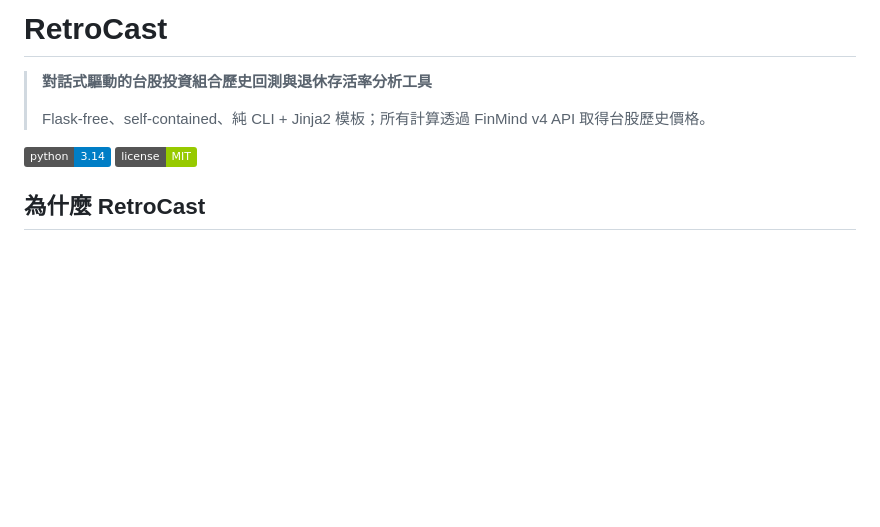
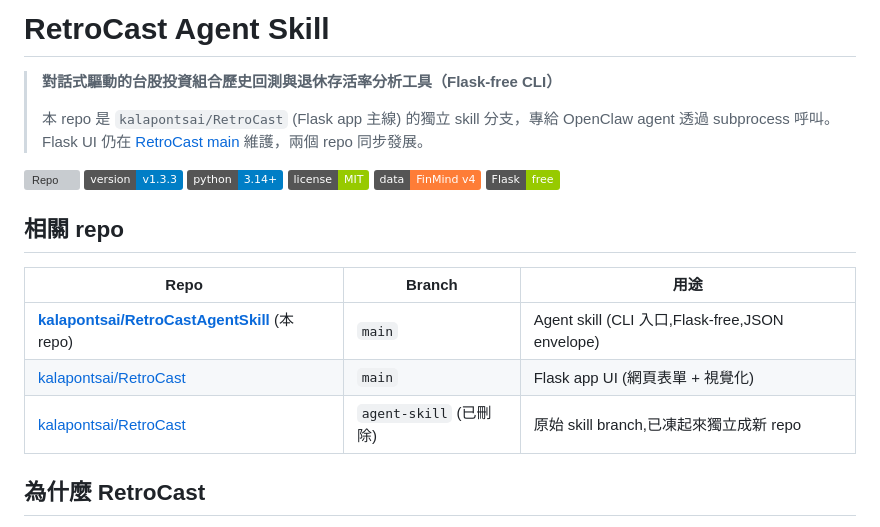
Before and after one commit to kalapontsai/RetroCastAgentSkill, a Markdown page: README.md, the part around the change. GitHub-like rendering; badges without logos; blank space fills up the shorter version; grey boxes are pictures that could not be loaded.

Commit message:
docs: 加 badge + cross-link 到主 RetroCast repo (Flask app)

```diff
--- a/README.md
+++ b/README.md
@@ -1,10 +1,24 @@
-# RetroCast
+# RetroCast Agent Skill
 
-> **對話式驅動的台股投資組合歷史回測與退休存活率分析工具**
+> **對話式驅動的台股投資組合歷史回測與退休存活率分析工具（Flask-free CLI）**
 >
-> Flask-free、self-contained、純 CLI + Jinja2 模板；所有計算透過 FinMind v4 API 取得台股歷史價格。
+> 本 repo 是 `kalapontsai/RetroCast` (Flask app 主線) 的獨立 skill 分支，專給 OpenClaw agent 透過 subprocess 呼叫。
+> Flask UI 仍在 [RetroCast main](https://github.com/kalapontsai/RetroCast/tree/main) 維護，兩個 repo 同步發展。
 
-[![Python](https://img.shields.io/badge/python-3.14-blue.svg)](https://www.python.org/) [![License](https://img.shields.io/badge/license-MIT-green.svg)](LICENSE)
+[![Repo](https://img.shields.io/badge/repo-kalapontsai%2FRetroCastAgentSkill-blue)](https://github.com/kalapontsai/RetroCastAgentSkill)
+[![Version](https://img.shields.io/badge/version-v1.3.3-blue)](https://github.com/kalapontsai/RetroCastAgentSkill/blob/main/CHANGELOG.md)
+[![Python](https://img.shields.io/badge/python-3.14+-blue)](https://www.python.org/)
+[![License](https://img.shields.io/badge/license-MIT-green)](LICENSE)
+[![FinMind](https://img.shields.io/badge/data-FinMind%20v4-orange)](https://finmindtrade.com/)
+[![Flask](https://img.shields.io/badge/Flask-free-green)]()
+
+## 相關 repo
+
+| Repo | Branch | 用途 |
+|---|---|---|
+| **[kalapontsai/RetroCastAgentSkill](https://github.com/kalapontsai/RetroCastAgentSkill)** (本 repo) | `main` | Agent skill (CLI 入口,Flask-free,JSON envelope) |
+| [kalapontsai/RetroCast](https://github.com/kalapontsai/RetroCast) | `main` | Flask app UI (網頁表單 + 視覺化) |
+| [kalapontsai/RetroCast](https://github.com/kalapontsai/RetroCast) | `agent-skill` (已刪除) | 原始 skill branch,已凍起來獨立成新 repo |
 
 ## 為什麼 RetroCast
 
```
